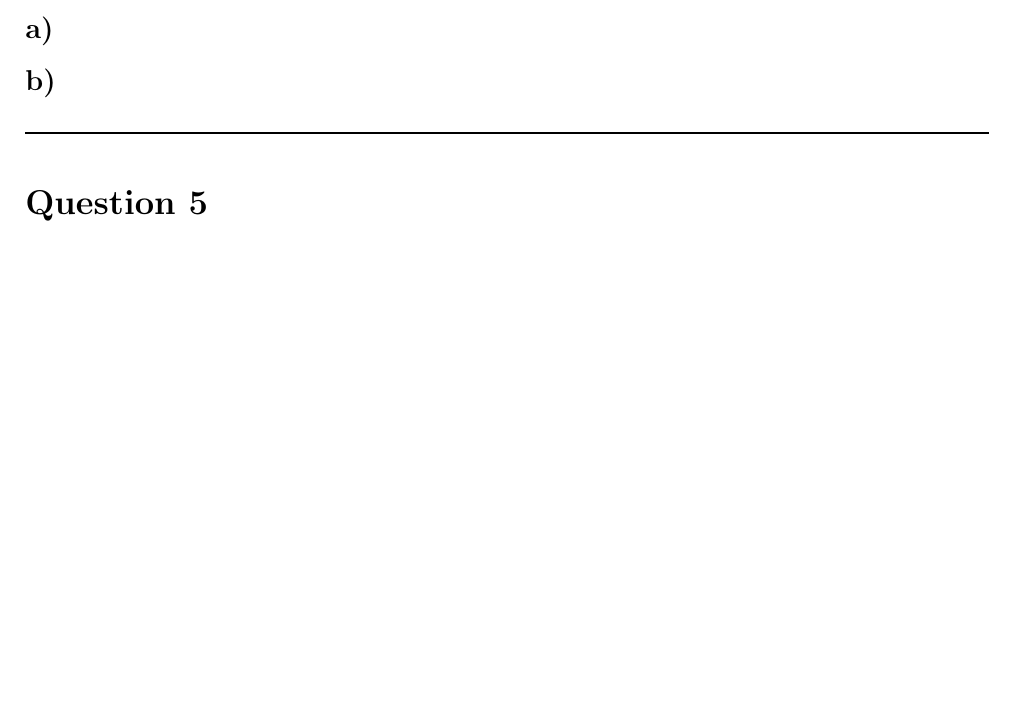
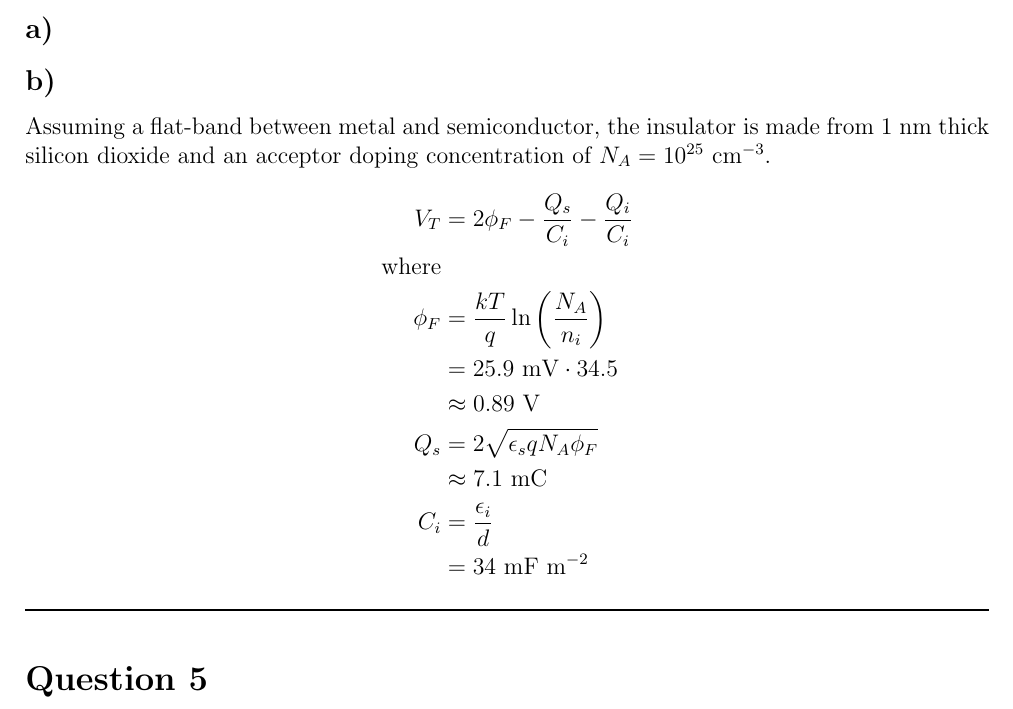
Before and after one commit to maij/elec4603_ass1, a LaTeX document (main.tex, which reads src/q4.tex): part of page 3 of 3 before the commit and part of page 3 of 4 after it, cut so that both start at the same text, the shorter picture padded with empty space. Compiled offline with pdfLaTeX.

Commit message:
Started answer for question 4 b).

```diff
--- a/src/q4.tex
+++ b/src/q4.tex
@@ -1,2 +1,16 @@
 \subsection*{a)}
 \subsection*{b)}
+Assuming a flat-band between metal and semiconductor, the insulator is made from 1 nm thick silicon dioxide and an acceptor doping concentration of $N_A = 10^{25} \textrm{ cm}^{-3}$.
+\[
+\begin{aligned}
+	V_T &= 2 \phi_F - \frac{Q_s}{C_i} - \frac{Q_i}{C_i} \\
+	\textrm{where}\\
+	\phi_F	&= \frac{k T}{q} \ln \left(\frac{N_A}{n_i}\right) \\
+		&= 25.9 \textrm{ mV} \cdot 34.5 \\
+		&\approx 0.89 \textrm{ V} \\
+	Q_s &= 2\sqrt{\epsilon_s q N_A \phi_F} \\
+		&\approx 7.1 \textrm{ mC}\\
+	C_i &= \frac{\epsilon_i}{d} \\
+		&= 34 \textrm{ mF m}^{-2}
+\end{aligned}
+\]
```
